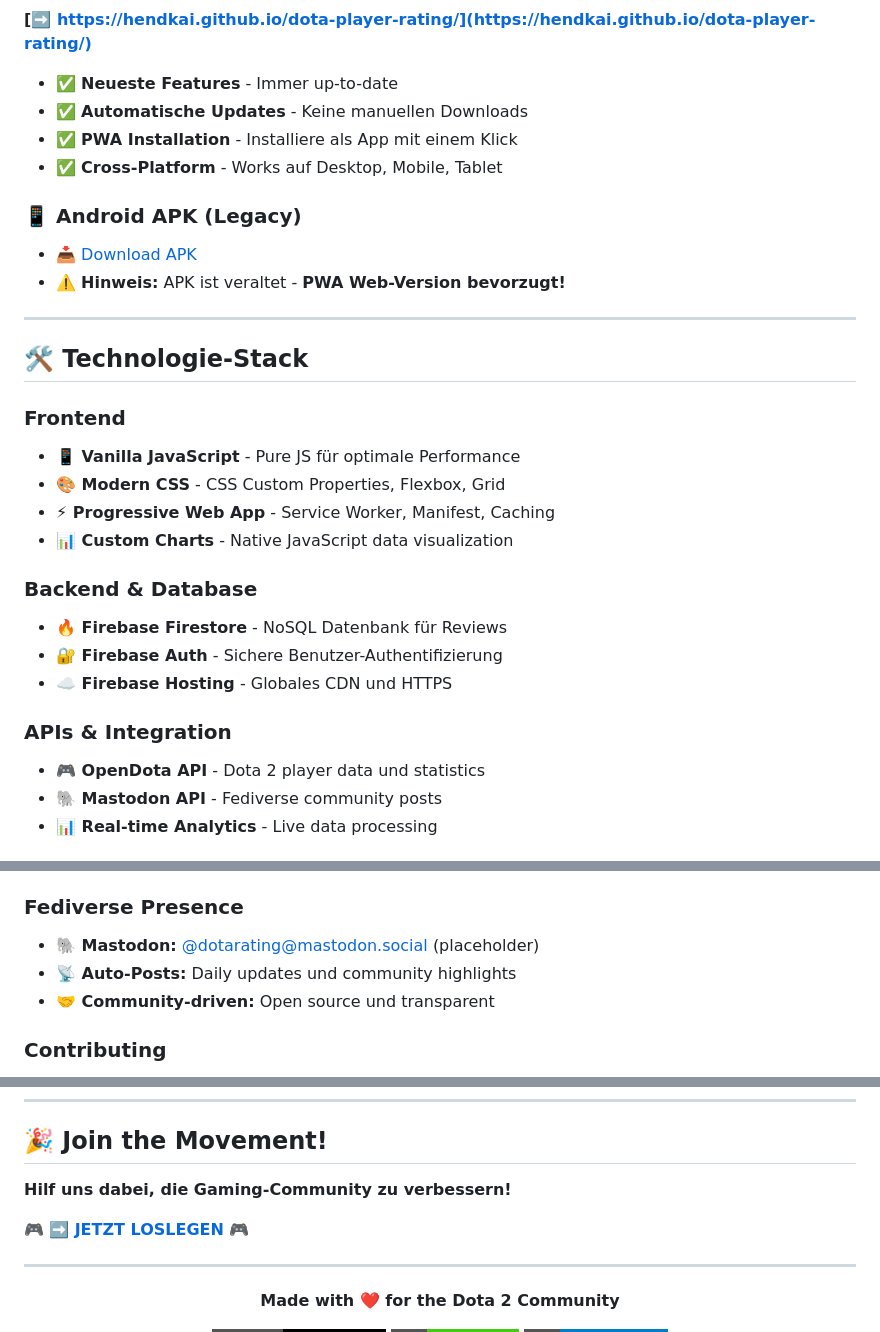
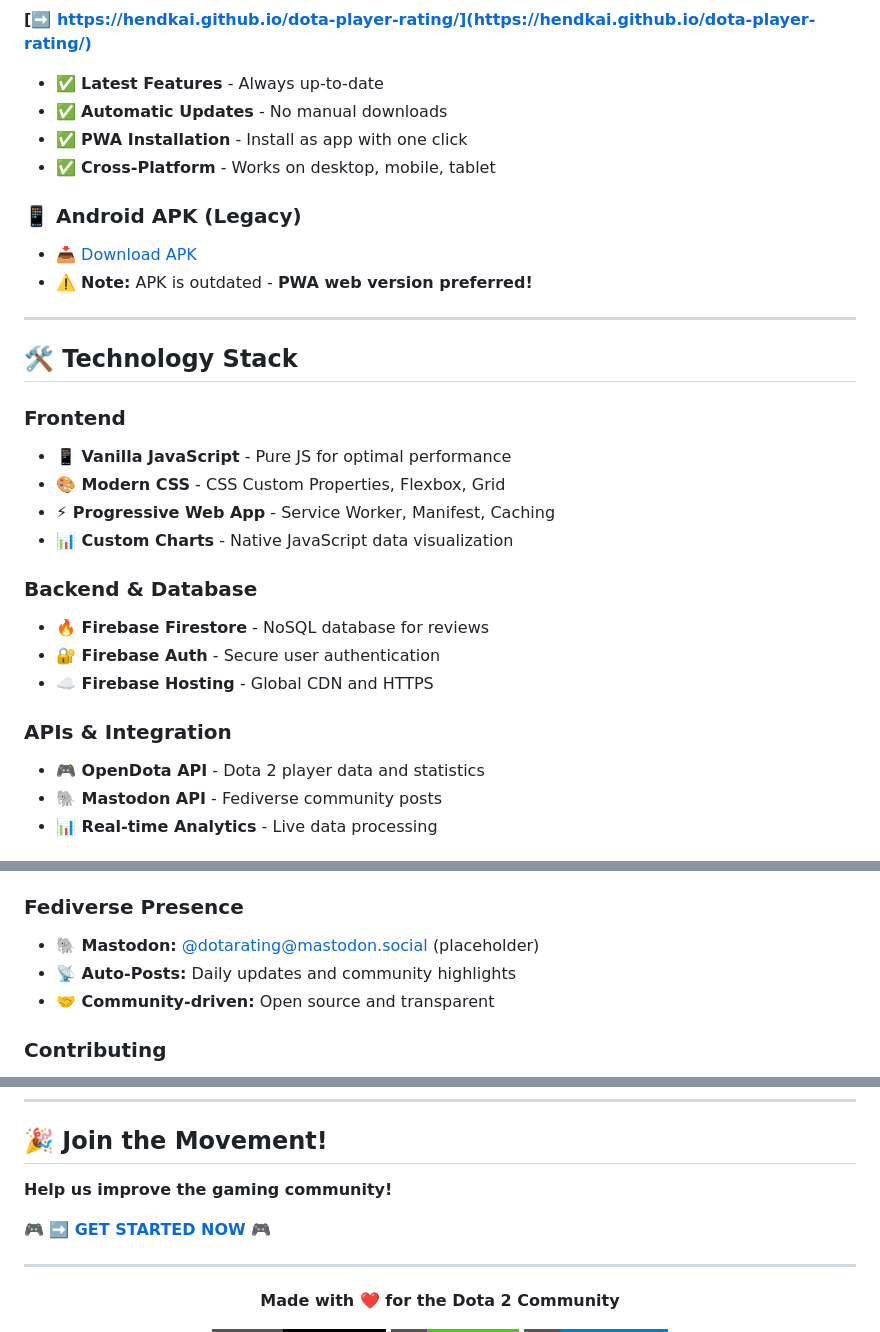
Before and after one commit to hendkai/dota-player-rating, a Markdown page: README.md, 3 parts joined by grey strips. GitHub-like rendering; badges without logos.

```diff
--- a/README.md
+++ b/README.md
@@ -70,31 +70,31 @@ Eine **Progressive Web App (PWA)** zum Bewerten und Entdecken großartiger Dota
 **[➡️ https://hendkai.github.io/dota-player-rating/](https://hendkai.github.io/dota-player-rating/)**
 
-- ✅ **Neueste Features** - Immer up-to-date
-- ✅ **Automatische Updates** - Keine manuellen Downloads
-- ✅ **PWA Installation** - Installiere als App mit einem Klick
-- ✅ **Cross-Platform** - Works auf Desktop, Mobile, Tablet
+- ✅ **Latest Features** - Always up-to-date
+- ✅ **Automatic Updates** - No manual downloads
+- ✅ **PWA Installation** - Install as app with one click
+- ✅ **Cross-Platform** - Works on desktop, mobile, tablet
 
 ### 📱 **Android APK (Legacy)**
 - 📥 [Download APK](https://github.com/hendkai/dota-player-rating/releases)
-- ⚠️ **Hinweis:** APK ist veraltet - **PWA Web-Version bevorzugt!**
+- ⚠️ **Note:** APK is outdated - **PWA web version preferred!**
 
 ---
 
-## 🛠️ **Technologie-Stack**
+## 🛠️ **Technology Stack**
 
 ### **Frontend**
-- **📱 Vanilla JavaScript** - Pure JS für optimale Performance
+- **📱 Vanilla JavaScript** - Pure JS for optimal performance
 - **🎨 Modern CSS** - CSS Custom Properties, Flexbox, Grid
 - **⚡ Progressive Web App** - Service Worker, Manifest, Caching
 - **📊 Custom Charts** - Native JavaScript data visualization
 
 ### **Backend & Database**
-- **🔥 Firebase Firestore** - NoSQL Datenbank für Reviews
-- **🔐 Firebase Auth** - Sichere Benutzer-Authentifizierung
-- **☁️ Firebase Hosting** - Globales CDN und HTTPS
+- **🔥 Firebase Firestore** - NoSQL database for reviews
+- **🔐 Firebase Auth** - Secure user authentication
+- **☁️ Firebase Hosting** - Global CDN and HTTPS
 
 ### **APIs & Integration**
-- **🎮 OpenDota API** - Dota 2 player data und statistics
+- **🎮 OpenDota API** - Dota 2 player data and statistics
 - **🐘 Mastodon API** - Fediverse community posts
 - **📊 Real-time Analytics** - Live data processing
 
@@ -178,8 +178,8 @@ Eine **Progressive Web App (PWA)** zum Bewerten und Entdecken großartiger Dota
 
 ### **Fediverse Presence**
 - **🐘 Mastodon:** [@dotarating@mastodon.social](https://mastodon.social/@dotarating) (placeholder)
-- **📡 Auto-Posts:** Daily updates und community highlights
-- **🤝 Community-driven:** Open source und transparent
+- **📡 Auto-Posts:** Daily updates and community highlights
+- **🤝 Community-driven:** Open source and transparent
 
 ### **Contributing**
 - **🐛 Bug Reports:** [GitHub Issues](https://github.com/hendkai/dota-player-rating/issues)
@@ -229,9 +229,9 @@ Eine **Progressive Web App (PWA)** zum Bewerten und Entdecken großartiger Dota
 
 ## 🎉 **Join the Movement!**
 
-**Hilf uns dabei, die Gaming-Community zu verbessern!**
+**Help us improve the gaming community!**
 
-🎮 **[➡️ JETZT LOSLEGEN](https://hendkai.github.io/dota-player-rating/)** 🎮
+🎮 **[➡️ GET STARTED NOW](https://hendkai.github.io/dota-player-rating/)** 🎮
 
 ---
 
```
Also changed, not shown: other parts of README.md (+68 -68 lines).
